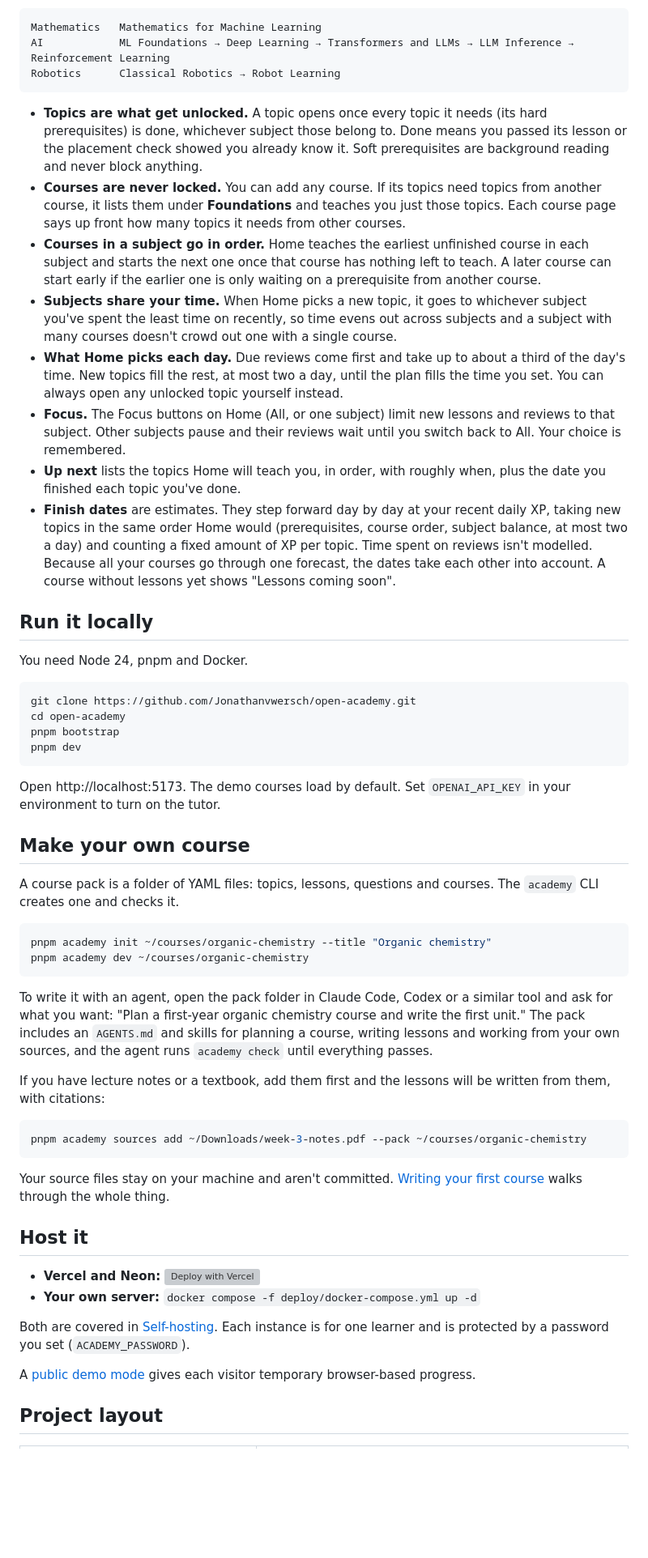
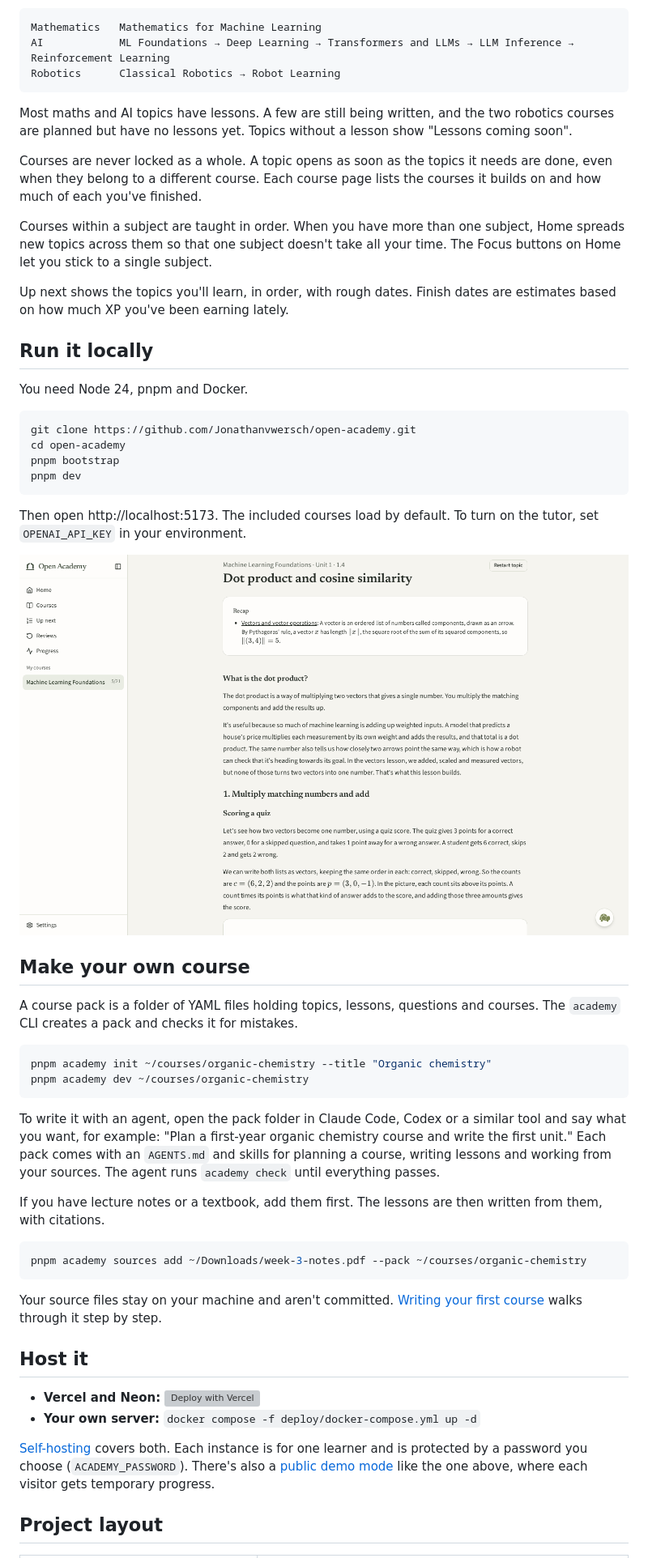
Before and after one commit to Jonathanvwersch/open-academy, a Markdown page: README.md, the part around one of its changes. Shown at 81% size. Rendered like a GitHub page; pictures changed too: docs/images/lesson.png; blank space fills up the shorter version; grey boxes are pictures that could not be loaded.

````diff
--- a/README.md
+++ b/README.md
@@ -27,14 +30,13 @@ AI            ML Foundations → Deep Learning → Transformers and LLMs → LLM
 Robotics      Classical Robotics → Robot Learning
 ```
 
-- **Topics are what get unlocked.** A topic opens once every topic it needs (its hard prerequisites) is done, whichever subject those belong to. Done means you passed its lesson or the placement check showed you already know it. Soft prerequisites are background reading and never block anything.
-- **Courses are never locked.** You can add any course. If its topics need topics from another course, it lists them under **Foundations** and teaches you just those topics. Each course page says up front how many topics it needs from other courses.
-- **Courses in a subject go in order.** Home teaches the earliest unfinished course in each subject and starts the next one once that course has nothing left to teach. A later course can start early if the earlier one is only waiting on a prerequisite from another course.
-- **Subjects share your time.** When Home picks a new topic, it goes to whichever subject you've spent the least time on recently, so time evens out across subjects and a subject with many courses doesn't crowd out one with a single course.
-- **What Home picks each day.** Due reviews come first and take up to about a third of the day's time. New topics fill the rest, at most two a day, until the plan fills the time you set. You can always open any unlocked topic yourself instead.
-- **Focus.** The Focus buttons on Home (All, or one subject) limit new lessons and reviews to that subject. Other subjects pause and their reviews wait until you switch back to All. Your choice is remembered.
-- **Up next** lists the topics Home will teach you, in order, with roughly when, plus the date you finished each topic you've done.
-- **Finish dates** are estimates. They step forward day by day at your recent daily XP, taking new topics in the same order Home would (prerequisites, course order, subject balance, at most two a day) and counting a fixed amount of XP per topic. Time spent on reviews isn't modelled. Because all your courses go through one forecast, the dates take each other into account. A course without lessons yet shows "Lessons coming soon".
+Most maths and AI topics have lessons. A few are still being written, and the two robotics courses are planned but have no lessons yet. Topics without a lesson show "Lessons coming soon".
+
+Courses are never locked as a whole. A topic opens as soon as the topics it needs are done, even when they belong to a different course. Each course page lists the courses it builds on and how much of each you've finished.
+
+Courses within a subject are taught in order. When you have more than one subject, Home spreads new topics across them so that one subject doesn't take all your time. The Focus buttons on Home let you stick to a single subject.
+
+Up next shows the topics you'll learn, in order, with rough dates. Finish dates are estimates based on how much XP you've been earning lately.
 
 ## Run it locally
 
@@ -47,35 +49,35 @@ pnpm bootstrap
 pnpm dev
 ```
 
-Open http://localhost:5173. The demo courses load by default. Set `OPENAI_API_KEY` in your environment to turn on the tutor.
+Then open http://localhost:5173. The included courses load by default. To turn on the tutor, set `OPENAI_API_KEY` in your environment.
+
+![A lesson](docs/images/lesson.png)
 
 ## Make your own course
 
-A course pack is a folder of YAML files: topics, lessons, questions and courses. The `academy` CLI creates one and checks it.
+A course pack is a folder of YAML files holding topics, lessons, questions and courses. The `academy` CLI creates a pack and checks it for mistakes.
 
 ```sh
 pnpm academy init ~/courses/organic-chemistry --title "Organic chemistry"
 pnpm academy dev ~/courses/organic-chemistry
 ```
 
-To write it with an agent, open the pack folder in Claude Code, Codex or a similar tool and ask for what you want: "Plan a first-year organic chemistry course and write the first unit." The pack includes an `AGENTS.md` and skills for planning a course, writing lessons and working from your own sources, and the agent runs `academy check` until everything passes.
+To write it with an agent, open the pack folder in Claude Code, Codex or a similar tool and say what you want, for example: "Plan a first-year organic chemistry course and write the first unit." Each pack comes with an `AGENTS.md` and skills for planning a course, writing lessons and working from your sources. The agent runs `academy check` until everything passes.
 
-If you have lecture notes or a textbook, add them first and the lessons will be written from them, with citations:
+If you have lecture notes or a textbook, add them first. The lessons are then written from them, with citations.
 
 ```sh
 pnpm academy sources add ~/Downloads/week-3-notes.pdf --pack ~/courses/organic-chemistry
 ```
 
-Your source files stay on your machine and aren't committed. [Writing your first course](docs/first-course.md) walks through the whole thing.
+Your source files stay on your machine and aren't committed. [Writing your first course](docs/first-course.md) walks through it step by step.
 
 ## Host it
 
 - **Vercel and Neon:** [![Deploy with Vercel](https://vercel.com/button)](https://vercel.com/new/clone?repository-url=https%3A%2F%2Fgithub.com%2FJonathanvwersch%2Fopen-academy&env=DATABASE_URL,ACADEMY_PASSWORD&envDescription=A%20Postgres%20URL%20%28Neon%20works%29%20and%20a%20sign-in%20password%20of%20at%20least%2012%20characters&envLink=https%3A%2F%2Fgithub.com%2FJonathanvwersch%2Fopen-academy%2Fblob%2Fmain%2Fdocs%2Fself-hosting.md)
 - **Your own server:** `docker compose -f deploy/docker-compose.yml up -d`
 
-Both are covered in [Self-hosting](docs/self-hosting.md). Each instance is for one learner and is protected by a password you set (`ACADEMY_PASSWORD`).
-
-A [public demo mode](docs/self-hosting.md#public-demo) gives each visitor temporary browser-based progress.
+[Self-hosting](docs/self-hosting.md) covers both. Each instance is for one learner and is protected by a password you choose (`ACADEMY_PASSWORD`). There's also a [public demo mode](docs/self-hosting.md#public-demo) like the one above, where each visitor gets temporary progress.
 
 ## Project layout
 
````
Also changed, not shown: other parts of README.md (+22 -19 lines), docs/design/learn-redesign.md (deleted, +0 -39 lines), docs/design/lesson-standard.md (+1 -1 lines), docs/images/course.png, docs/images/home.png, 3 other files.
